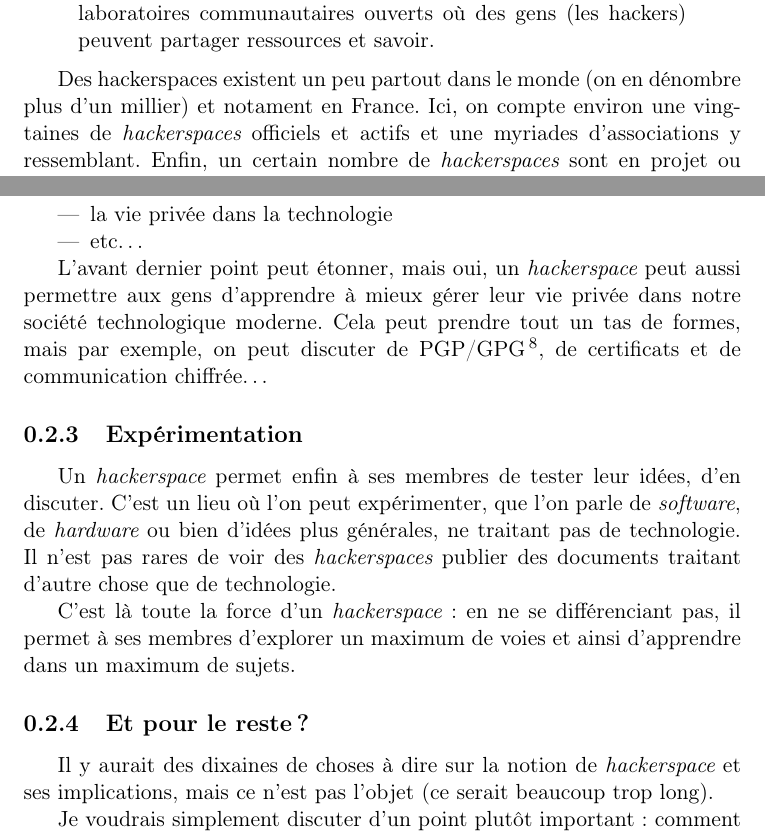
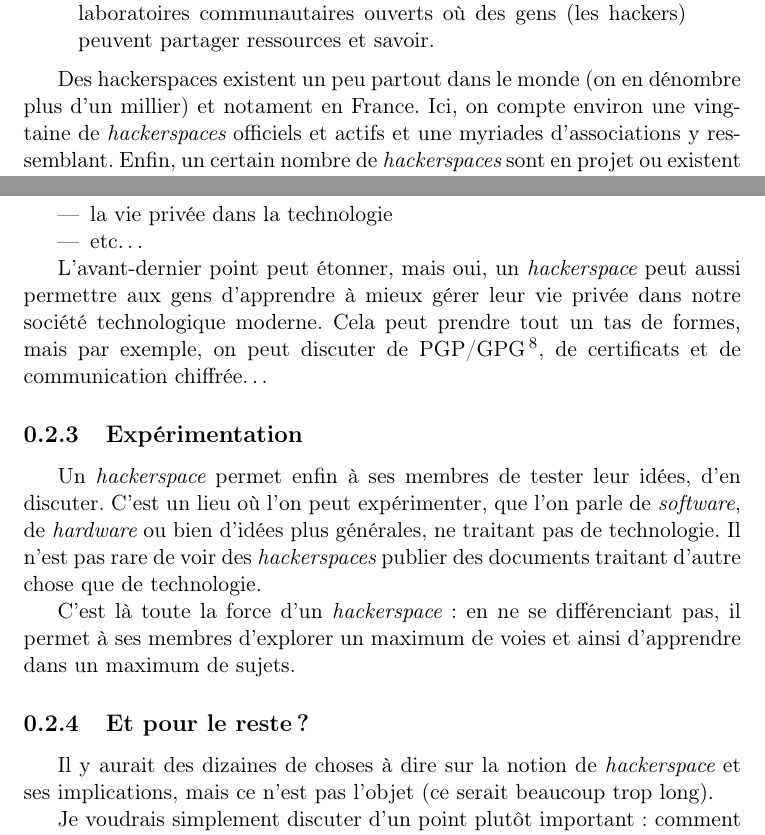
Before and after one commit to haum/legal, a LaTeX document (presentation_hs/presentation.tex): two parts of pages 3 and 5 of 6, joined at a grey line, cut so that both start at the same text. Compiled offline with pdfLaTeX.

Commit message:
GRAMMAR NAZI

```diff
--- a/presentation_hs/presentation.tex
+++ b/presentation_hs/presentation.tex
@@ -58,7 +58,7 @@ et savoir.
 \end{quotation}
 
 Des hackerspaces existent un peu partout dans le monde (on en dénombre plus d'un millier) et notament en France.
-Ici, on compte environ une vingtaines de \hsss{} officiels et actifs et une myriades d'associations y ressemblant.
+Ici, on compte environ une vingtaine de \hsss{} officiels et actifs et une myriades d'associations y ressemblant.
 Enfin, un certain nombre de \hsss{} sont en projet ou existent autour du Mans :
 
 \begin{itemize}
@@ -143,7 +143,7 @@ Un \hs, c'est un concentré de connaissances sur différents sujets dont certain
     \item etc\ldots
 \end{itemize}
 
-L'avant dernier point peut étonner, mais oui, un \hs{} peut aussi permettre aux gens d'apprendre à mieux gérer leur vie
+L'avant-dernier point peut étonner, mais oui, un \hs{} peut aussi permettre aux gens d'apprendre à mieux gérer leur vie
 privée dans notre société technologique moderne. Cela peut prendre tout un tas de formes, mais par exemple, on peut
 discuter de PGP/GPG\footnote{système de signature/chiffrement par clé publique/privée. Notament utile pour les mails},
 de certificats et de communication chiffrée\ldots
@@ -151,7 +151,7 @@ de certificats et de communication chiffrée\ldots
     \subsection{Expérimentation}
 
 Un \hs{} permet enfin à ses membres de tester leur idées, d'en discuter. C'est un lieu où l'on peut expérimenter, que l'on
-parle de \sw, de \hw{} ou bien d'idées plus générales, ne traitant pas de technologie. Il n'est pas rares de voir des
+parle de \sw, de \hw{} ou bien d'idées plus générales, ne traitant pas de technologie. Il n'est pas rare de voir des
 \hsss{} publier des documents traitant d'autre chose que de technologie.
 
 C'est là toute la force d'un \hs{} : en ne se différenciant pas, il permet à ses membres d'explorer un maximum de voies et
@@ -159,7 +159,7 @@ ainsi d'apprendre dans un maximum de sujets.
 
     \subsection{Et pour le reste ?}
 
-Il y aurait des dixaines de choses à dire sur la notion de \hs{} et ses implications, mais ce n'est pas l'objet (ce serait
+Il y aurait des dizaines de choses à dire sur la notion de \hs{} et ses implications, mais ce n'est pas l'objet (ce serait
 beaucoup trop long).
 
 Je voudrais simplement discuter d'un point plutôt important : comment le \hs{} se lie-t-il au reste du monde ?
```
Also changed, not shown: presentation_hs/presentation.pdf.
